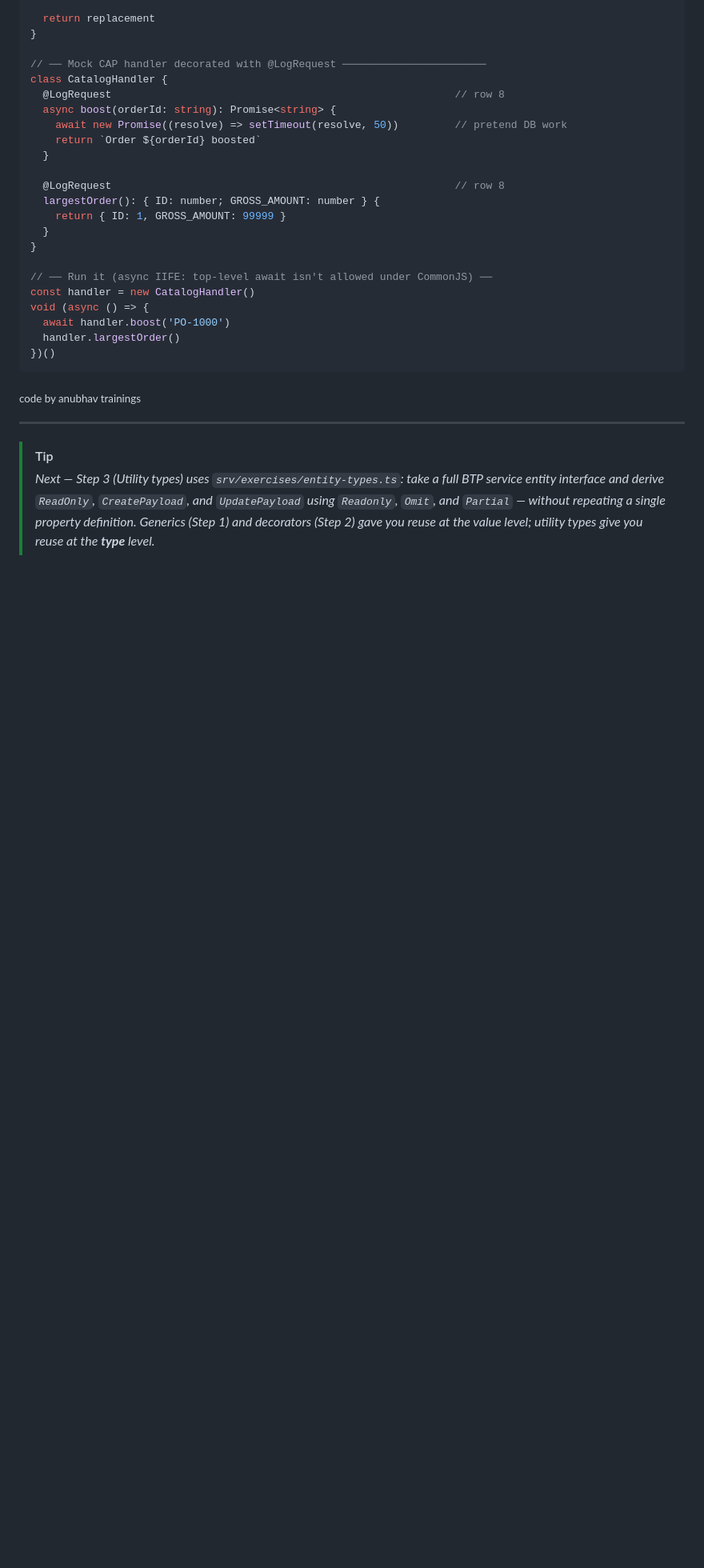
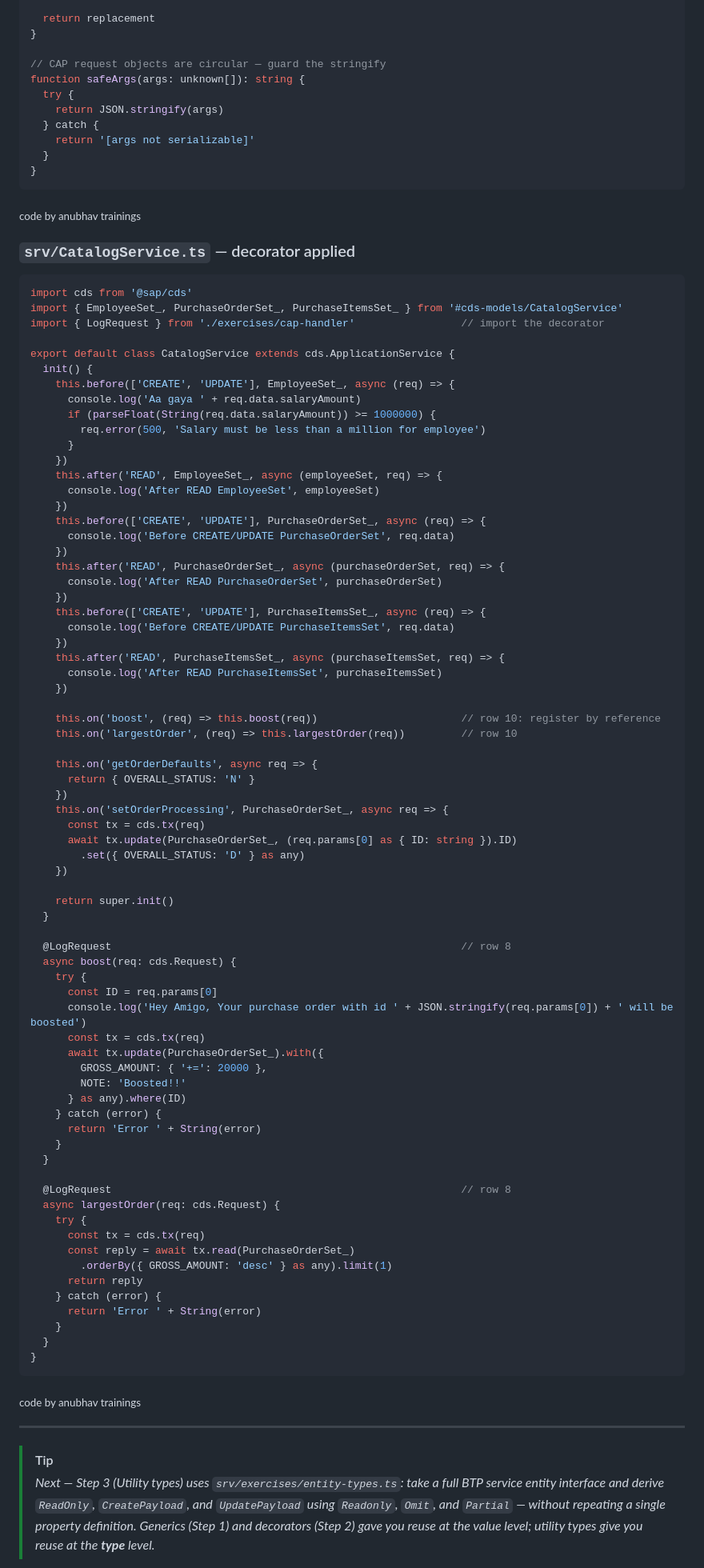
Before and after one commit to soyuztechnologies/typescript_training_capm, a Markdown page: Day 2/advance_exercises/step2_decorators_logrequest.md, the part around one of its changes. Shown at 80% size. Drawn GitHub-style; blank space fills up the shorter version.

Commit message:
Auto bot updater Anubhav Trainings

````diff
--- a/Day 2/advance_exercises/step2_decorators_logrequest.md
+++ b/Day 2/advance_exercises/step2_decorators_logrequest.md
@@ -255,26 +333,91 @@ function LogRequest<This, Args extends unknown[], Return>(            // rows 1,
   return replacement
 }
 
-// ── Mock CAP handler decorated with @LogRequest ───────────────────────
-class CatalogHandler {
-  @LogRequest                                                       // row 8
-  async boost(orderId: string): Promise<string> {
-    await new Promise((resolve) => setTimeout(resolve, 50))         // pretend DB work
-    return `Order ${orderId} boosted`
+// CAP request objects are circular — guard the stringify
+function safeArgs(args: unknown[]): string {
+  try {
+    return JSON.stringify(args)
+  } catch {
+    return '[args not serializable]'
+  }
+}
+```
+
+<sub>code by anubhav trainings</sub>
+
+### `srv/CatalogService.ts` — decorator applied
+
+```ts
+import cds from '@sap/cds'
+import { EmployeeSet_, PurchaseOrderSet_, PurchaseItemsSet_ } from '#cds-models/CatalogService'
+import { LogRequest } from './exercises/cap-handler'                 // import the decorator
+
+export default class CatalogService extends cds.ApplicationService {
+  init() {
+    this.before(['CREATE', 'UPDATE'], EmployeeSet_, async (req) => {
+      console.log('Aa gaya ' + req.data.salaryAmount)
+      if (parseFloat(String(req.data.salaryAmount)) >= 1000000) {
+        req.error(500, 'Salary must be less than a million for employee')
+      }
+    })
+    this.after('READ', EmployeeSet_, async (employeeSet, req) => {
+      console.log('After READ EmployeeSet', employeeSet)
+    })
+    this.before(['CREATE', 'UPDATE'], PurchaseOrderSet_, async (req) => {
+      console.log('Before CREATE/UPDATE PurchaseOrderSet', req.data)
+    })
+    this.after('READ', PurchaseOrderSet_, async (purchaseOrderSet, req) => {
+      console.log('After READ PurchaseOrderSet', purchaseOrderSet)
+    })
+    this.before(['CREATE', 'UPDATE'], PurchaseItemsSet_, async (req) => {
+      console.log('Before CREATE/UPDATE PurchaseItemsSet', req.data)
+    })
+    this.after('READ', PurchaseItemsSet_, async (purchaseItemsSet, req) => {
+      console.log('After READ PurchaseItemsSet', purchaseItemsSet)
+    })
+
+    this.on('boost', (req) => this.boost(req))                       // row 10: register by reference
+    this.on('largestOrder', (req) => this.largestOrder(req))         // row 10
+
+    this.on('getOrderDefaults', async req => {
+      return { OVERALL_STATUS: 'N' }
+    })
+    this.on('setOrderProcessing', PurchaseOrderSet_, async req => {
+      const tx = cds.tx(req)
+      await tx.update(PurchaseOrderSet_, (req.params[0] as { ID: string }).ID)
+        .set({ OVERALL_STATUS: 'D' } as any)
+    })
+
+    return super.init()
   }
 
-  @LogRequest                                                       // row 8
-  largestOrder(): { ID: number; GROSS_AMOUNT: number } {
-    return { ID: 1, GROSS_AMOUNT: 99999 }
+  @LogRequest                                                        // row 8
+  async boost(req: cds.Request) {
+    try {
+      const ID = req.params[0]
+      console.log('Hey Amigo, Your purchase order with id ' + JSON.stringify(req.params[0]) + ' will be boosted')
+      const tx = cds.tx(req)
+      await tx.update(PurchaseOrderSet_).with({
+        GROSS_AMOUNT: { '+=': 20000 },
+        NOTE: 'Boosted!!'
+      } as any).where(ID)
+    } catch (error) {
+      return 'Error ' + String(error)
+    }
+  }
+
+  @LogRequest                                                        // row 8
+  async largestOrder(req: cds.Request) {
+    try {
+      const tx = cds.tx(req)
+      const reply = await tx.read(PurchaseOrderSet_)
+        .orderBy({ GROSS_AMOUNT: 'desc' } as any).limit(1)
+      return reply
+    } catch (error) {
+      return 'Error ' + String(error)
+    }
   }
 }
-
-// ── Run it (async IIFE: top-level await isn't allowed under CommonJS) ──
-const handler = new CatalogHandler()
-void (async () => {
-  await handler.boost('PO-1000')
-  handler.largestOrder()
-})()
 ```
 
 <sub>code by anubhav trainings</sub>
````
Also changed, not shown: other parts of Day 2/advance_exercises/step2_decorators_logrequest.md (+125 -47 lines).
